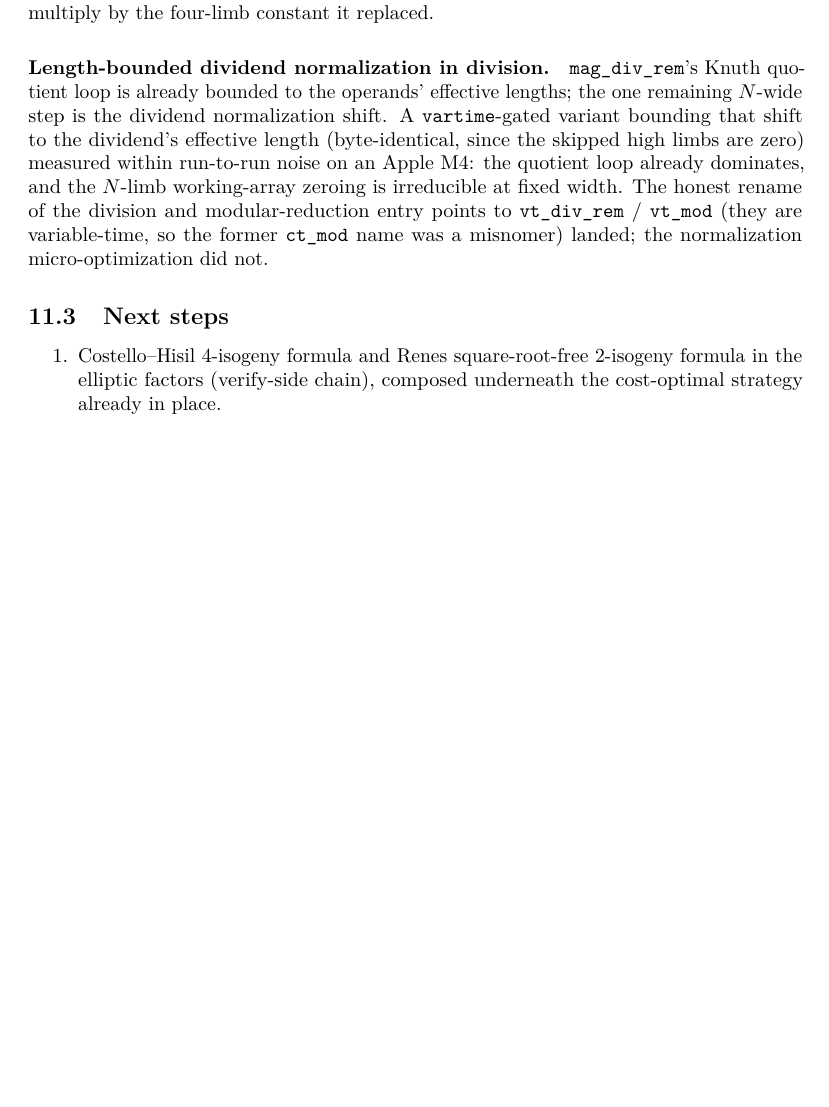
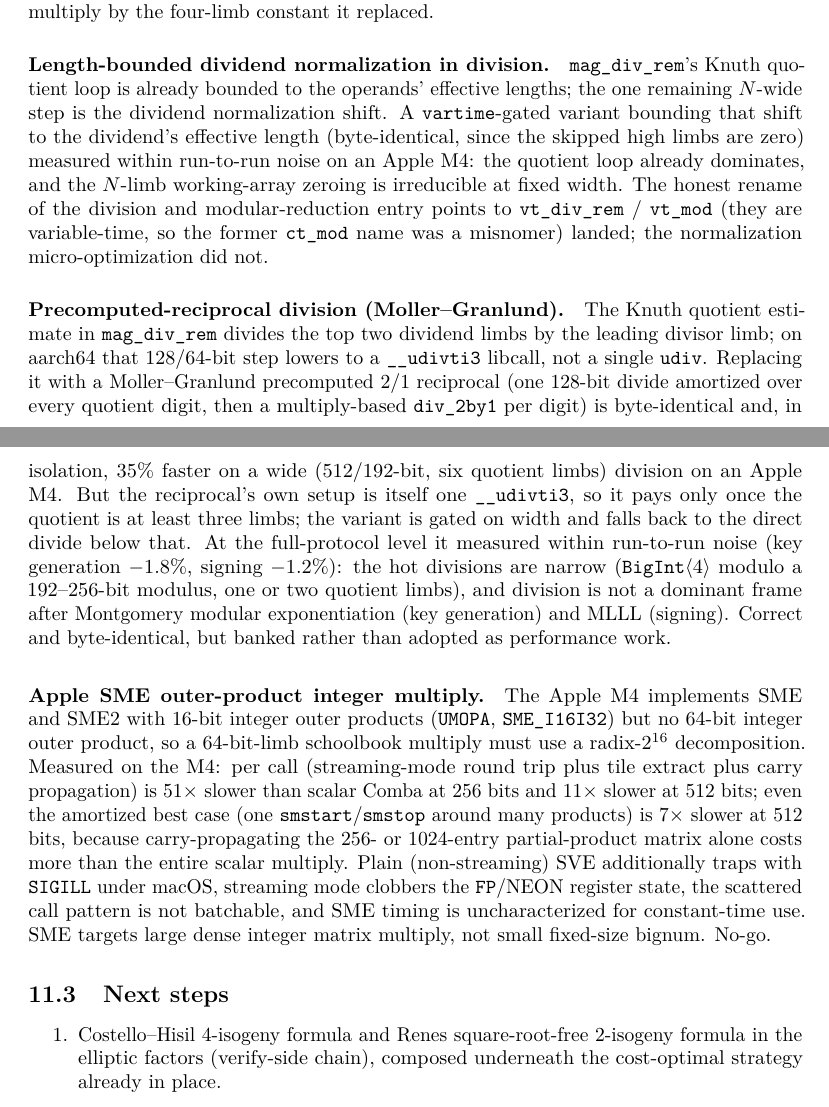
Before and after one commit to selkie-cryptography/sqisign-selkie, a LaTeX document (latex/sqisign-selkie.tex, which reads latex/sections/10_post_baseline.tex): part of page 48 of 50 before the commit and two parts of pages 48 and 49 of 50 after it, the two joined at a grey line, cut so that both start at the same text, the shorter picture padded with empty space. Compiled offline with pdfLaTeX; a LaTeX package or settings file that is missing is left out.

Commit message:
multi-limb div benches; log reciprocal-div and SME as tried

```diff
--- a/latex/sections/10_post_baseline.tex
+++ b/latex/sections/10_post_baseline.tex
@@ -390,6 +390,41 @@ of the division and modular-reduction entry points to
 former \texttt{ct\_mod} name was a misnomer) landed; the normalization
 micro-optimization did not.
 
+\paragraph{Precomputed-reciprocal division (Moller--Granlund).}
+The Knuth quotient estimate in \texttt{mag\_div\_rem} divides the top two
+dividend limbs by the leading divisor limb; on aarch64 that $128/64$-bit
+step lowers to a \texttt{\_\_udivti3} libcall, not a single \texttt{udiv}.
+Replacing it with a Moller--Granlund precomputed $2/1$ reciprocal (one
+$128$-bit divide amortized over every quotient digit, then a
+multiply-based \texttt{div\_2by1} per digit) is byte-identical and, in
+isolation, $35\%$ faster on a wide ($512/192$-bit, six quotient limbs)
+division on an Apple M4.  But the reciprocal's own setup is itself one
+\texttt{\_\_udivti3}, so it pays only once the quotient is at least three
+limbs; the variant is gated on width and falls back to the direct divide
+below that.  At the full-protocol level it measured within run-to-run
+noise (key generation $-1.8\%$, signing $-1.2\%$): the hot divisions are
+narrow ($\mathtt{BigInt}\langle 4\rangle$ modulo a $192$--$256$-bit
+modulus, one or two quotient limbs), and division is not a dominant frame
+after Montgomery modular exponentiation (key generation) and MLLL
+(signing).  Correct and byte-identical, but banked rather than adopted as
+performance work.
+
+\paragraph{Apple SME outer-product integer multiply.}
+The Apple M4 implements SME and SME2 with $16$-bit integer outer products
+(\texttt{UMOPA}, \texttt{SME\_I16I32}) but no $64$-bit integer outer
+product, so a $64$-bit-limb schoolbook multiply must use a radix-$2^{16}$
+decomposition.  Measured on the M4: per call (streaming-mode round trip
+plus tile extract plus carry propagation) is $51\times$ slower than scalar
+Comba at $256$ bits and $11\times$ slower at $512$ bits; even the
+amortized best case (one \texttt{smstart}/\texttt{smstop} around many
+products) is $7\times$ slower at $512$ bits, because carry-propagating the
+$256$- or $1024$-entry partial-product matrix alone costs more than the
+entire scalar multiply.  Plain (non-streaming) SVE additionally traps with
+\texttt{SIGILL} under macOS, streaming mode clobbers the \texttt{FP}/NEON
+register state, the scattered call pattern is not batchable, and SME
+timing is uncharacterized for constant-time use.  SME targets large dense
+integer matrix multiply, not small fixed-size bignum.  No-go.
+
 \subsection{Next steps}
 \label{sec:next}
 
```
Also changed, not shown: 1 other file.
